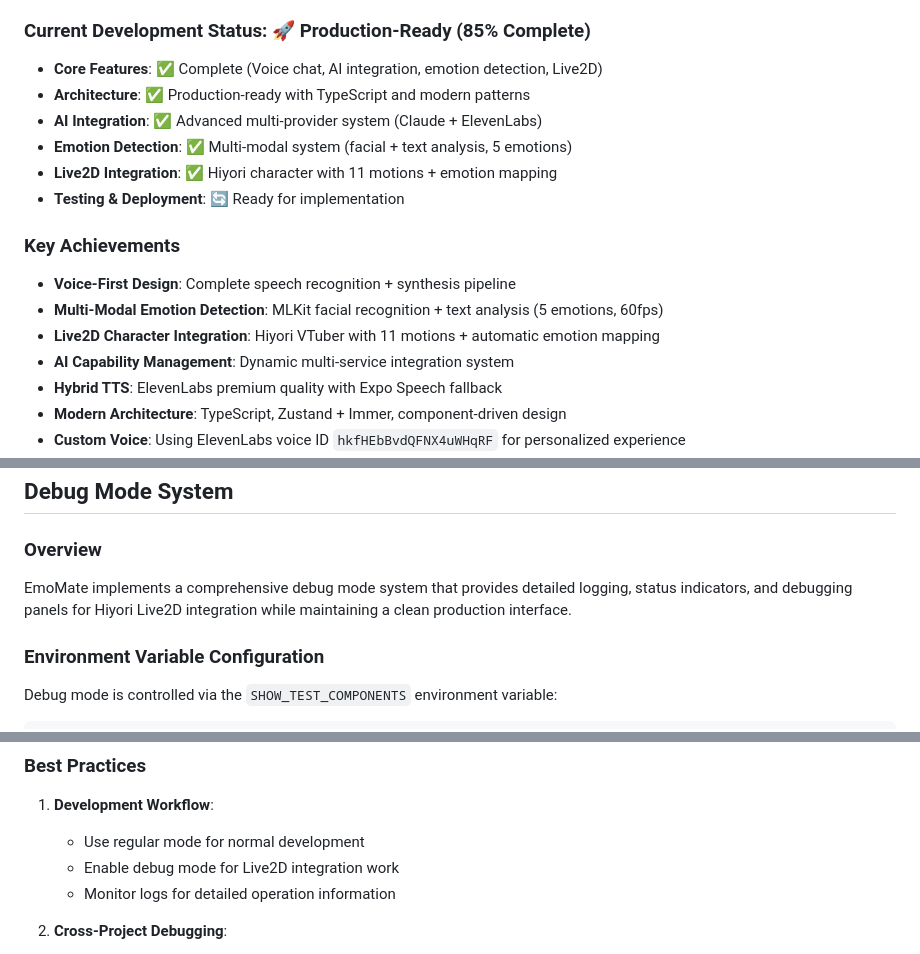
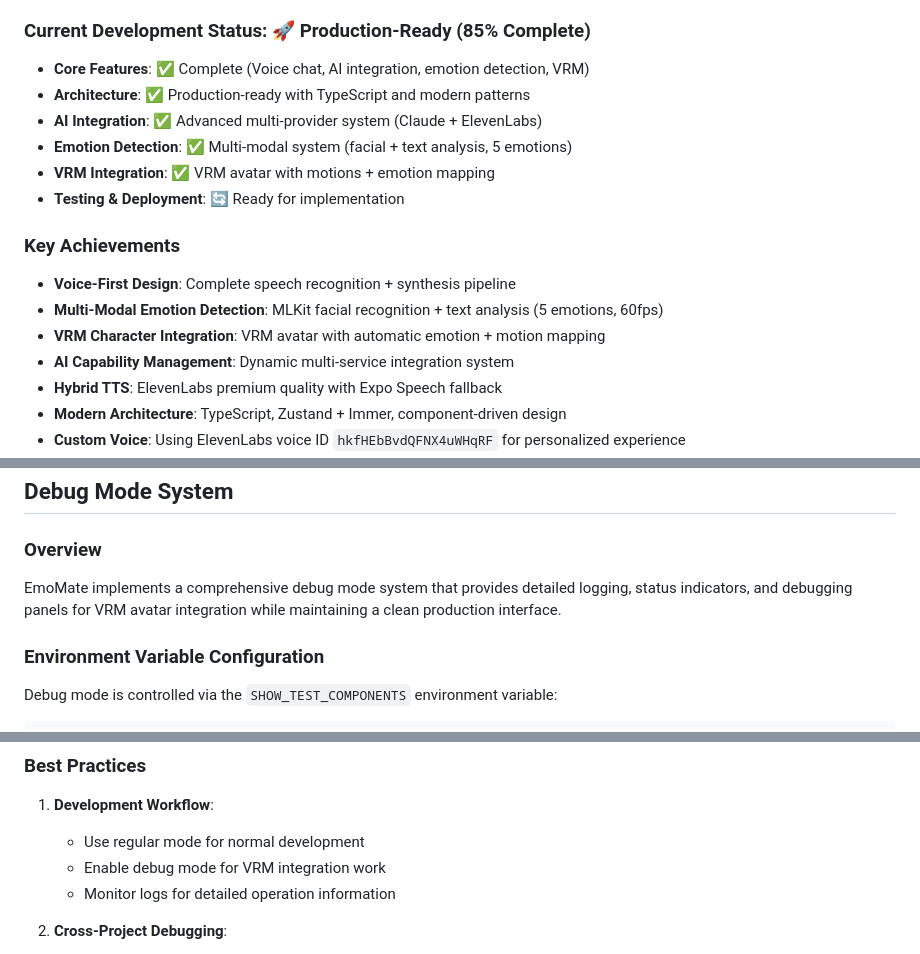
Before and after one commit to LukeGu-web/video-chat, a Markdown page: EmoMate/CLAUDE.md, 3 parts joined by grey strips. Drawn GitHub-style.

```diff
--- a/EmoMate/CLAUDE.md
+++ b/EmoMate/CLAUDE.md
@@ -8,18 +8,18 @@ EmoMate is a React Native mobile application built with Expo that serves as an e
 
 ### Current Development Status: 🚀 **Production-Ready (85% Complete)**
 
-- **Core Features**: ✅ Complete (Voice chat, AI integration, emotion detection, Live2D)
+- **Core Features**: ✅ Complete (Voice chat, AI integration, emotion detection, VRM)
 - **Architecture**: ✅ Production-ready with TypeScript and modern patterns
 - **AI Integration**: ✅ Advanced multi-provider system (Claude + ElevenLabs)
 - **Emotion Detection**: ✅ Multi-modal system (facial + text analysis, 5 emotions)
-- **Live2D Integration**: ✅ Hiyori character with 11 motions + emotion mapping
+- **VRM Integration**: ✅ VRM avatar with motions + emotion mapping
 - **Testing & Deployment**: 🔄 Ready for implementation
 
 ### Key Achievements
 
 - **Voice-First Design**: Complete speech recognition + synthesis pipeline
 - **Multi-Modal Emotion Detection**: MLKit facial recognition + text analysis (5 emotions, 60fps)
-- **Live2D Character Integration**: Hiyori VTuber with 11 motions + automatic emotion mapping
+- **VRM Character Integration**: VRM avatar with automatic emotion + motion mapping
 - **AI Capability Management**: Dynamic multi-service integration system
 - **Hybrid TTS**: ElevenLabs premium quality with Expo Speech fallback
 - **Modern Architecture**: TypeScript, Zustand + Immer, component-driven design
@@ -51,7 +51,7 @@ Note: No testing or linting commands are currently configured in the project.
 ## Debug Mode System
 
 ### Overview
-EmoMate implements a comprehensive debug mode system that provides detailed logging, status indicators, and debugging panels for Hiyori Live2D integration while maintaining a clean production interface.
+EmoMate implements a comprehensive debug mode system that provides detailed logging, status indicators, and debugging panels for VRM avatar integration while maintaining a clean production interface.
 
 ### Environment Variable Configuration
 Debug mode is controlled via the `SHOW_TEST_COMPONENTS` environment variable:
@@ -217,7 +214,7 @@ Performance metrics show:
 
 1. **Development Workflow**:
    - Use regular mode for normal development
-   - Enable debug mode for Live2D integration work
+   - Enable debug mode for VRM integration work
    - Monitor logs for detailed operation information
 
 2. **Cross-Project Debugging**:
```
Also changed, not shown: other parts of EmoMate/CLAUDE.md (+17 -20 lines), CLAUDE.md (+14 -14 lines), character/CLAUDE.md (+41 -41 lines).
